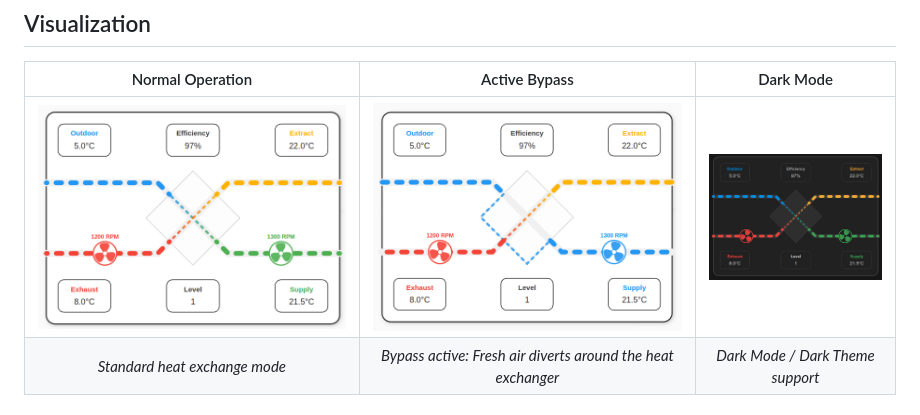
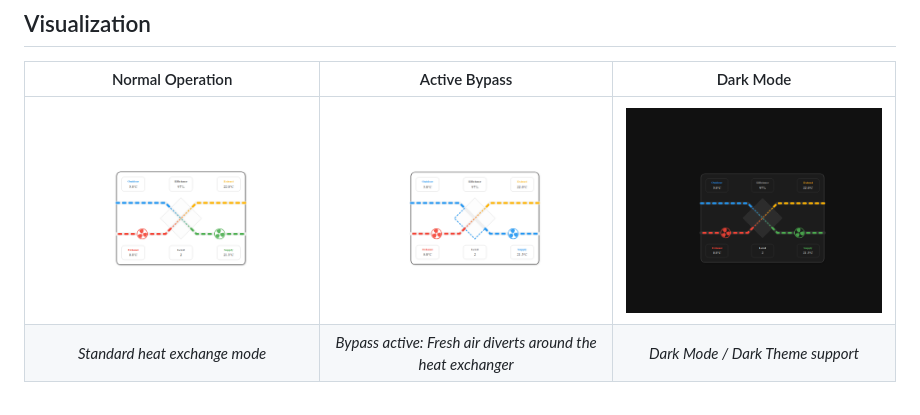
Before and after one commit to Frickeldave/homeassistant-airflow, a Markdown page: README.md, the part around the change. GitHub-like rendering; pictures changed too: docs/bypass.gif (added), docs/dark.gif (added), docs/normal.gif (added).

```diff
--- a/README.md
+++ b/README.md
@@ -6,7 +6,7 @@ A custom Lovelace card to visualize ventilation systems (Airflow).
 
 |               Normal Operation                |                        Active Bypass                         |               Dark Mode                |
 | :-------------------------------------------: | :----------------------------------------------------------: | :------------------------------------: |
-| ![Normal Operation](docs/airflow-diagram.png) |    ![Active Bypass](docs/airflow-diagram-with-bypass.png)    | ![Dark Mode](docs/airflow-dark-mode.png) |
+| ![Normal Operation](docs/normal.gif) |    ![Active Bypass](docs/bypass.gif)    | ![Dark Mode](docs/dark.gif) |
 |         *Standard heat exchange mode*         | *Bypass active: Fresh air diverts around the heat exchanger* | *Dark Mode / Dark Theme support* |
 
 ## Airflow Terminology
```
Also changed, not shown: README.de.md (+1 -1 lines), 2 other files.
